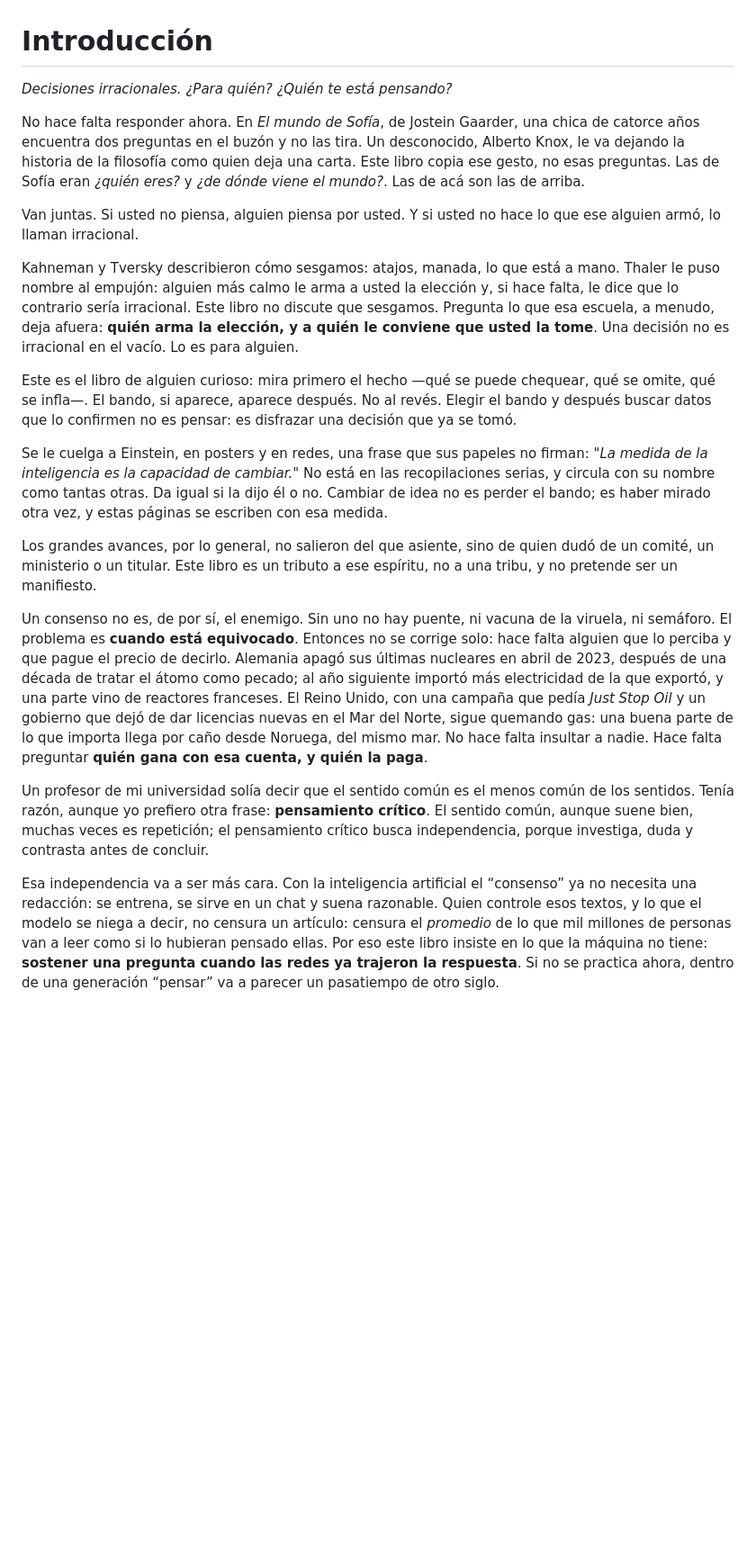
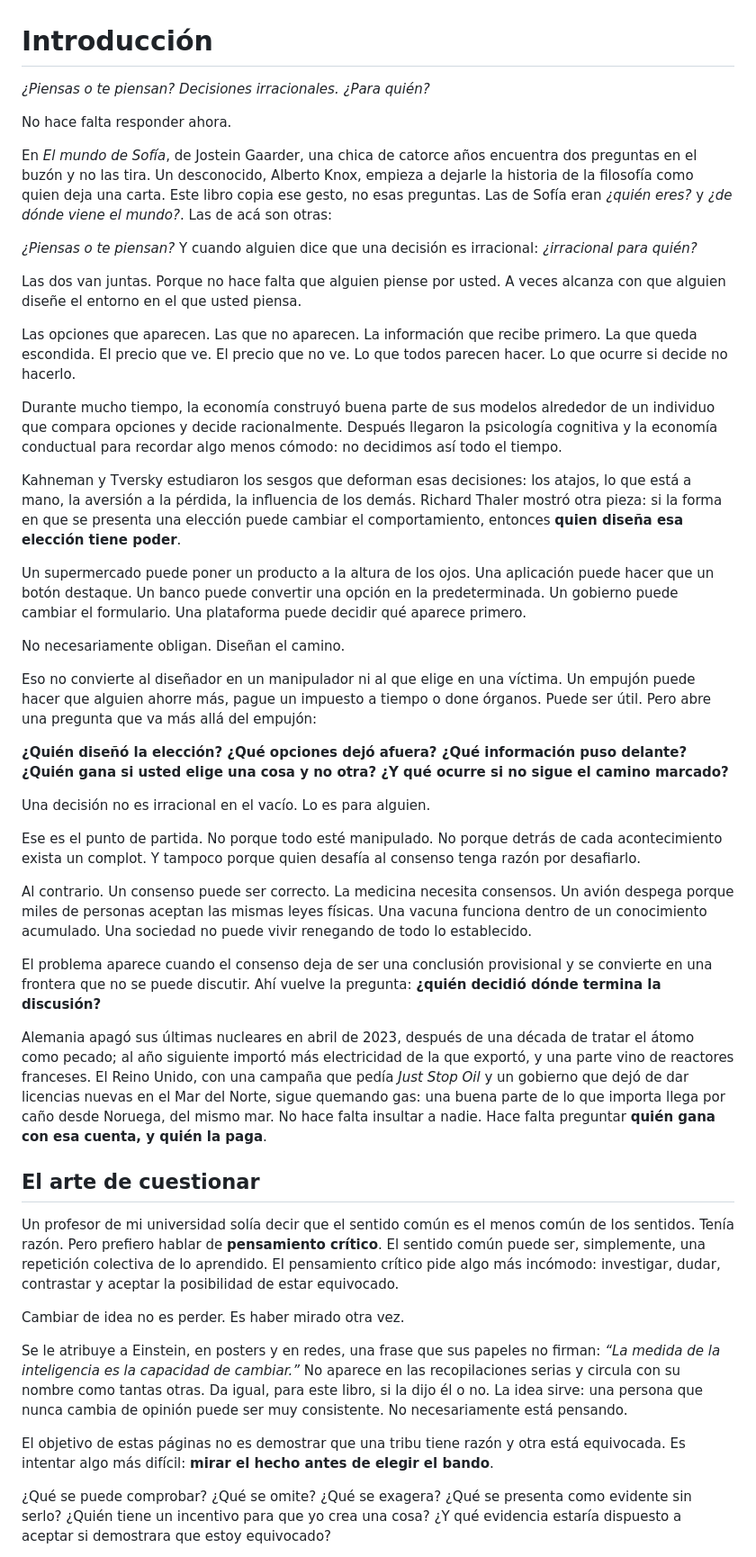
Before and after one commit to aleviercas/piensaotepiensan, a Markdown page: es/00-introduccion-edicion-segunda.md, the part around one of its changes. Shown at 90% size. GitHub-like rendering; blank space fills up the shorter version.

```diff
--- a/es/00-introduccion-edicion-segunda.md
+++ b/es/00-introduccion-edicion-segunda.md
@@ -1,21 +1,50 @@
 # Introducción
 
-*Decisiones irracionales. ¿Para quién?* *¿Quién te está pensando?*
+*¿Piensas o te piensan?*
+*Decisiones irracionales. ¿Para quién?*
 
-No hace falta responder ahora. En *El mundo de Sofía*, de Jostein Gaarder, una chica de catorce años encuentra dos preguntas en el buzón y no las tira. Un desconocido, Alberto Knox, le va dejando la historia de la filosofía como quien deja una carta. Este libro copia ese gesto, no esas preguntas. Las de Sofía eran *¿quién eres?* y *¿de dónde viene el mundo?*. Las de acá son las de arriba.
+No hace falta responder ahora.
 
-Van juntas. Si usted no piensa, alguien piensa por usted. Y si usted no hace lo que ese alguien armó, lo llaman irracional.
+En *El mundo de Sofía*, de Jostein Gaarder, una chica de catorce años encuentra dos preguntas en el buzón y no las tira. Un desconocido, Alberto Knox, empieza a dejarle la historia de la filosofía como quien deja una carta. Este libro copia ese gesto, no esas preguntas. Las de Sofía eran *¿quién eres?* y *¿de dónde viene el mundo?*. Las de acá son otras:
 
-Kahneman y Tversky describieron cómo sesgamos: atajos, manada, lo que está a mano. Thaler le puso nombre al empujón: alguien más calmo le arma a usted la elección y, si hace falta, le dice que lo contrario sería irracional. Este libro no discute que sesgamos. Pregunta lo que esa escuela, a menudo, deja afuera: **quién arma la elección, y a quién le conviene que usted la tome**. Una decisión no es irracional en el vacío. Lo es para alguien.
+*¿Piensas o te piensan?*
+Y cuando alguien dice que una decisión es irracional: *¿irracional para quién?*
 
-Este es el libro de alguien curioso: mira primero el hecho —qué se puede chequear, qué se omite, qué se infla—. El bando, si aparece, aparece después. No al revés. Elegir el bando y después buscar datos que lo confirmen no es pensar: es disfrazar una decisión que ya se tomó.
+Las dos van juntas. Porque no hace falta que alguien piense por usted. A veces alcanza con que alguien diseñe el entorno en el que usted piensa.
 
-Se le cuelga a Einstein, en posters y en redes, una frase que sus papeles no firman: *"La medida de la inteligencia es la capacidad de cambiar."* No está en las recopilaciones serias, y circula con su nombre como tantas otras. Da igual si la dijo él o no. Cambiar de idea no es perder el bando; es haber mirado otra vez, y estas páginas se escriben con esa medida.
+Las opciones que aparecen. Las que no aparecen. La información que recibe primero. La que queda escondida. El precio que ve. El precio que no ve. Lo que todos parecen hacer. Lo que ocurre si decide no hacerlo.
 
-Los grandes avances, por lo general, no salieron del que asiente, sino de quien dudó de un comité, un ministerio o un titular. Este libro es un tributo a ese espíritu, no a una tribu, y no pretende ser un manifiesto.
+Durante mucho tiempo, la economía construyó buena parte de sus modelos alrededor de un individuo que compara opciones y decide racionalmente. Después llegaron la psicología cognitiva y la economía conductual para recordar algo menos cómodo: no decidimos así todo el tiempo.
 
-Un consenso no es, de por sí, el enemigo. Sin uno no hay puente, ni vacuna de la viruela, ni semáforo. El problema es **cuando está equivocado**. Entonces no se corrige solo: hace falta alguien que lo perciba y que pague el precio de decirlo. Alemania apagó sus últimas nucleares en abril de 2023, después de una década de tratar el átomo como pecado; al año siguiente importó más electricidad de la que exportó, y una parte vino de reactores franceses. El Reino Unido, con una campaña que pedía *Just Stop Oil* y un gobierno que dejó de dar licencias nuevas en el Mar del Norte, sigue quemando gas: una buena parte de lo que importa llega por caño desde Noruega, del mismo mar. No hace falta insultar a nadie. Hace falta preguntar **quién gana con esa cuenta, y quién la paga**.
+Kahneman y Tversky estudiaron los sesgos que deforman esas decisiones: los atajos, lo que está a mano, la aversión a la pérdida, la influencia de los demás. Richard Thaler mostró otra pieza: si la forma en que se presenta una elección puede cambiar el comportamiento, entonces **quien diseña esa elección tiene poder**.
 
-Un profesor de mi universidad solía decir que el sentido común es el menos común de los sentidos. Tenía razón, aunque yo prefiero otra frase: **pensamiento crítico**. El sentido común, aunque suene bien, muchas veces es repetición; el pensamiento crítico busca independencia, porque investiga, duda y contrasta antes de concluir.
+Un supermercado puede poner un producto a la altura de los ojos. Una aplicación puede hacer que un botón destaque. Un banco puede convertir una opción en la predeterminada. Un gobierno puede cambiar el formulario. Una plataforma puede decidir qué aparece primero.
 
-Esa independencia va a ser más cara. Con la inteligencia artificial el “consenso” ya no necesita una redacción: se entrena, se sirve en un chat y suena razonable. Quien controle esos textos, y lo que el modelo se niega a decir, no censura un artículo: censura el *promedio* de lo que mil millones de personas van a leer como si lo hubieran pensado ellas. Por eso este libro insiste en lo que la máquina no tiene: **sostener una pregunta cuando las redes ya trajeron la respuesta**. Si no se practica ahora, dentro de una generación “pensar” va a parecer un pasatiempo de otro siglo.
+No necesariamente obligan. Diseñan el camino.
+
+Eso no convierte al diseñador en un manipulador ni al que elige en una víctima. Un empujón puede hacer que alguien ahorre más, pague un impuesto a tiempo o done órganos. Puede ser útil. Pero abre una pregunta que va más allá del empujón:
+
+**¿Quién diseñó la elección? ¿Qué opciones dejó afuera? ¿Qué información puso delante? ¿Quién gana si usted elige una cosa y no otra? ¿Y qué ocurre si no sigue el camino marcado?**
+
+Una decisión no es irracional en el vacío. Lo es para alguien.
+
+Ese es el punto de partida. No porque todo esté manipulado. No porque detrás de cada acontecimiento exista un complot. Y tampoco porque quien desafía al consenso tenga razón por desafiarlo.
+
+Al contrario. Un consenso puede ser correcto. La medicina necesita consensos. Un avión despega porque miles de personas aceptan las mismas leyes físicas. Una vacuna funciona dentro de un conocimiento acumulado. Una sociedad no puede vivir renegando de todo lo establecido.
+
+El problema aparece cuando el consenso deja de ser una conclusión provisional y se convierte en una frontera que no se puede discutir. Ahí vuelve la pregunta: **¿quién decidió dónde termina la discusión?**
+
+Alemania apagó sus últimas nucleares en abril de 2023, después de una década de tratar el átomo como pecado; al año siguiente importó más electricidad de la que exportó, y una parte vino de reactores franceses. El Reino Unido, con una campaña que pedía *Just Stop Oil* y un gobierno que dejó de dar licencias nuevas en el Mar del Norte, sigue quemando gas: una buena parte de lo que importa llega por caño desde Noruega, del mismo mar. No hace falta insultar a nadie. Hace falta preguntar **quién gana con esa cuenta, y quién la paga**.
+
+## El arte de cuestionar
+
+Un profesor de mi universidad solía decir que el sentido común es el menos común de los sentidos. Tenía razón. Pero prefiero hablar de **pensamiento crítico**. El sentido común puede ser, simplemente, una repetición colectiva de lo aprendido. El pensamiento crítico pide algo más incómodo: investigar, dudar, contrastar y aceptar la posibilidad de estar equivocado.
+
+Cambiar de idea no es perder. Es haber mirado otra vez.
+
+Se le atribuye a Einstein, en posters y en redes, una frase que sus papeles no firman: *“La medida de la inteligencia es la capacidad de cambiar.”* No aparece en las recopilaciones serias y circula con su nombre como tantas otras. Da igual, para este libro, si la dijo él o no. La idea sirve: una persona que nunca cambia de opinión puede ser muy consistente. No necesariamente está pensando.
+
+El objetivo de estas páginas no es demostrar que una tribu tiene razón y otra está equivocada. Es intentar algo más difícil: **mirar el hecho antes de elegir el bando**.
+
+¿Qué se puede comprobar? ¿Qué se omite? ¿Qué se exagera? ¿Qué se presenta como evidente sin serlo? ¿Quién tiene un incentivo para que yo crea una cosa? ¿Y qué evidencia estaría dispuesto a aceptar si demostrara que estoy equivocado?
+
```
Also changed, not shown: other parts of es/00-introduccion-edicion-segunda.md (+80 -52 lines).
